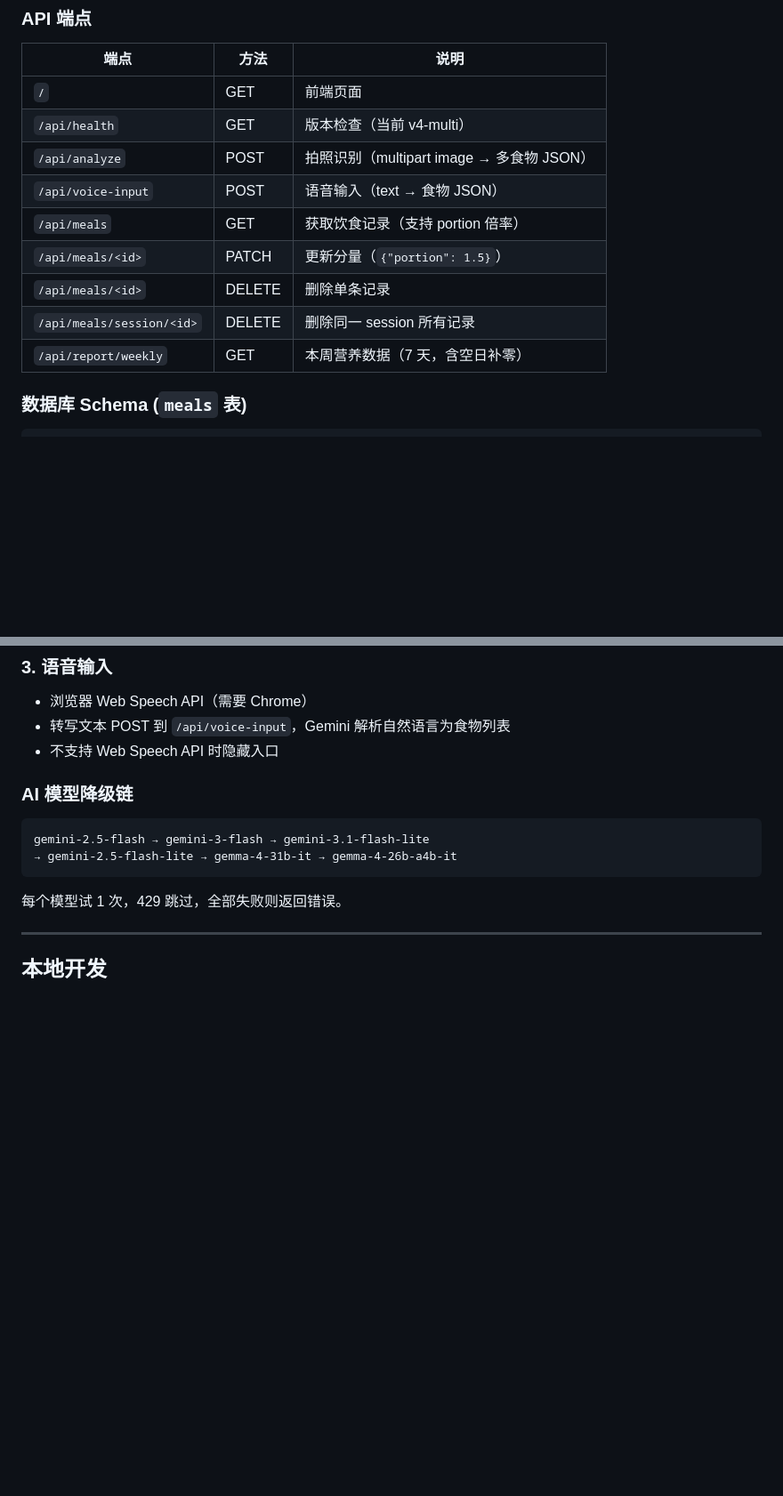
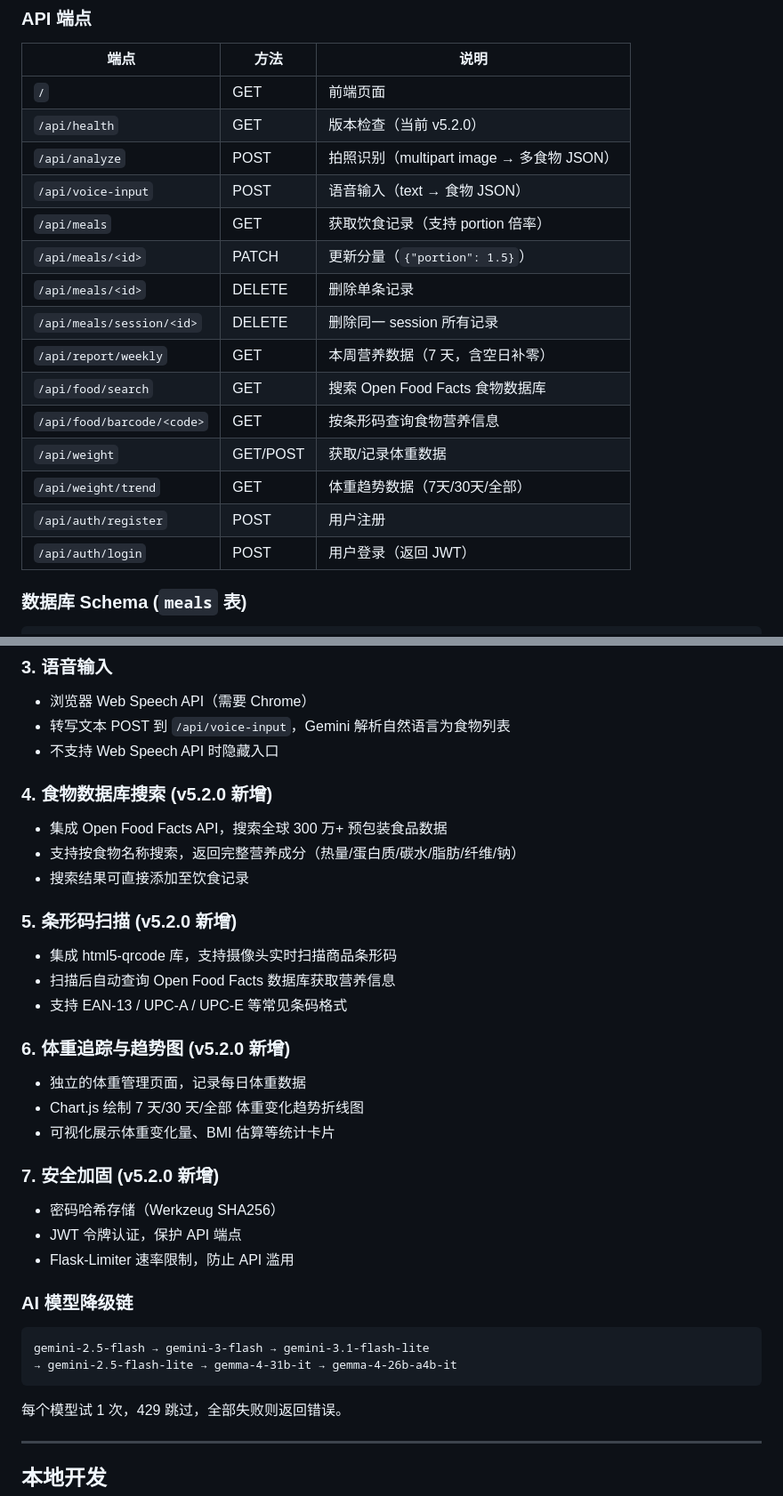
Before and after one commit to unique-immortal/nutrisnap-ai, a Markdown page: README.md, 2 parts joined by grey strips. Shown at 89% size. Rendered like a GitHub page; blank space fills up the shorter version.

Commit message:
docs: update README for v5.2.0 features and API endpoints

```diff
--- a/README.md
+++ b/README.md
@@ -26,7 +27,7 @@ requirements.txt            ← Python 依赖
 | 端点 | 方法 | 说明 |
 |------|------|------|
 | `/` | GET | 前端页面 |
-| `/api/health` | GET | 版本检查（当前 v4-multi） |
+| `/api/health` | GET | 版本检查（当前 v5.2.0） |
 | `/api/analyze` | POST | 拍照识别（multipart image → 多食物 JSON） |
 | `/api/voice-input` | POST | 语音输入（text → 食物 JSON） |
 | `/api/meals` | GET | 获取饮食记录（支持 portion 倍率） |
@@ -34,6 +35,12 @@ requirements.txt            ← Python 依赖
 | `/api/meals/<id>` | DELETE | 删除单条记录 |
 | `/api/meals/session/<id>` | DELETE | 删除同一 session 所有记录 |
 | `/api/report/weekly` | GET | 本周营养数据（7 天，含空日补零） |
+| `/api/food/search` | GET | 搜索 Open Food Facts 食物数据库 |
+| `/api/food/barcode/<code>` | GET | 按条形码查询食物营养信息 |
+| `/api/weight` | GET/POST | 获取/记录体重数据 |
+| `/api/weight/trend` | GET | 体重趋势数据（7天/30天/全部） |
+| `/api/auth/register` | POST | 用户注册 |
+| `/api/auth/login` | POST | 用户登录（返回 JWT） |
 
 ### 数据库 Schema (`meals` 表)
 
@@ -67,6 +74,26 @@ portion     REAL DEFAULT 1.0  -- 分量倍率
 - 浏览器 Web Speech API（需要 Chrome）
 - 转写文本 POST 到 `/api/voice-input`，Gemini 解析自然语言为食物列表
 - 不支持 Web Speech API 时隐藏入口
+
+### 4. 食物数据库搜索 (v5.2.0 新增)
+- 集成 Open Food Facts API，搜索全球 300 万+ 预包装食品数据
+- 支持按食物名称搜索，返回完整营养成分（热量/蛋白质/碳水/脂肪/纤维/钠）
+- 搜索结果可直接添加至饮食记录
+
+### 5. 条形码扫描 (v5.2.0 新增)
+- 集成 html5-qrcode 库，支持摄像头实时扫描商品条形码
+- 扫描后自动查询 Open Food Facts 数据库获取营养信息
+- 支持 EAN-13 / UPC-A / UPC-E 等常见条码格式
+
+### 6. 体重追踪与趋势图 (v5.2.0 新增)
+- 独立的体重管理页面，记录每日体重数据
+- Chart.js 绘制 7 天/30 天/全部 体重变化趋势折线图
+- 可视化展示体重变化量、BMI 估算等统计卡片
+
+### 7. 安全加固 (v5.2.0 新增)
+- 密码哈希存储（Werkzeug SHA256）
+- JWT 令牌认证，保护 API 端点
+- Flask-Limiter 速率限制，防止 API 滥用
 
 ### AI 模型降级链
 
```
Also changed, not shown: other parts of README.md (+1 -0 lines).
